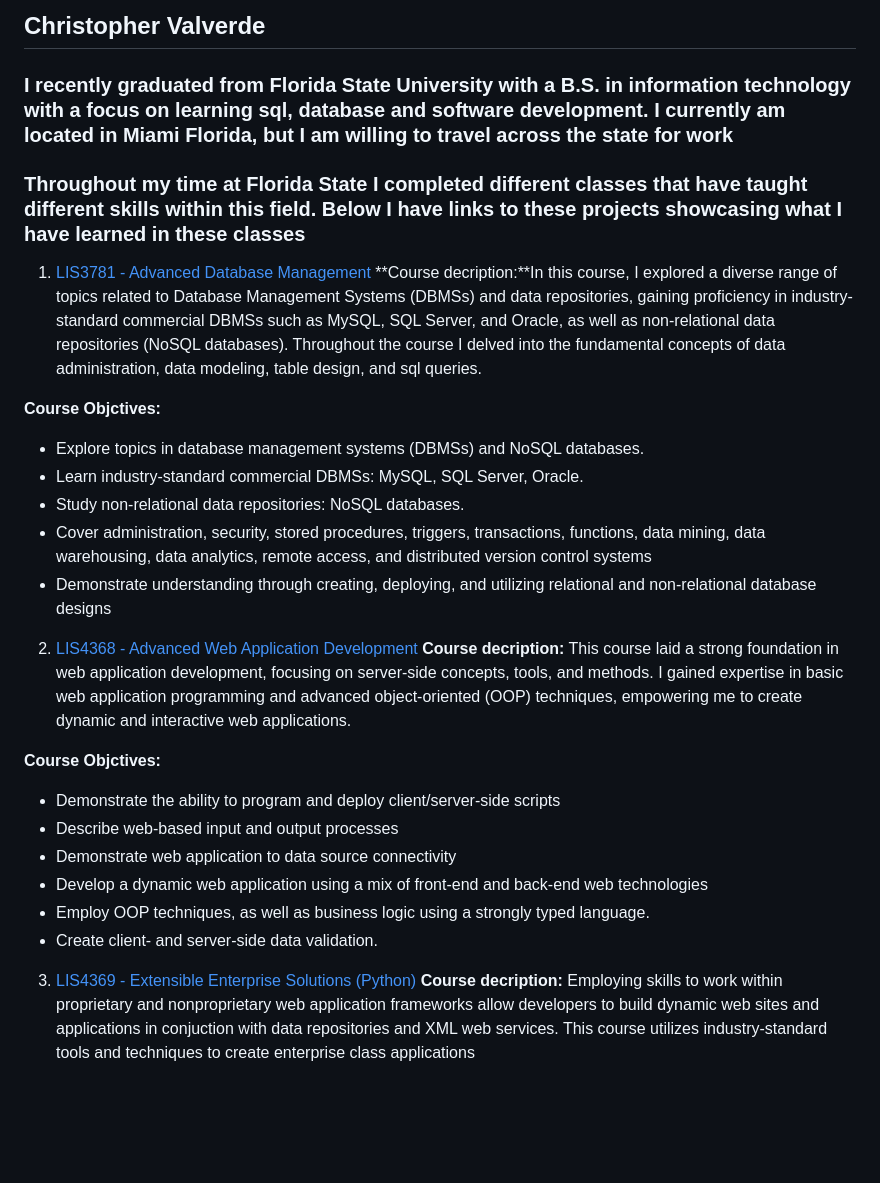
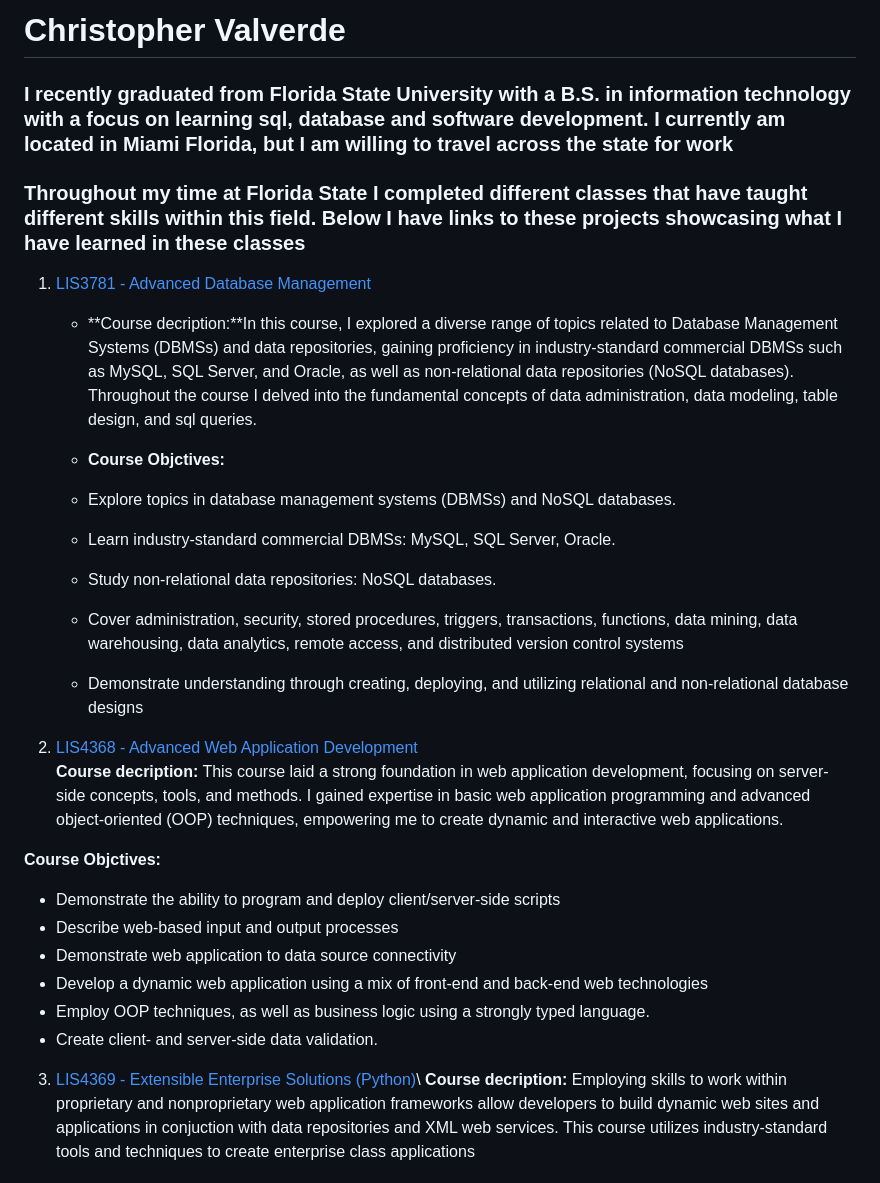
Before and after one commit to Valverdec01/Christopher-Valverde-Interactive-Portfolio, a Markdown page: README.md, the part around the change printed below. GitHub-like rendering; blank space fills up the shorter version.

Commit message:
portfolio

```diff
--- a/README.md
+++ b/README.md
@@ -1,20 +1,21 @@
-## Christopher Valverde
+# Christopher Valverde
 
 ### I recently graduated from Florida State University with a B.S. in information technology with a focus on learning sql, database and software development. I currently am located in Miami Florida, but I am willing to travel across the state for work
 
 ### Throughout my time at Florida State I completed different classes that have taught different skills within this field. Below I have links to these projects showcasing what I have learned in these classes
 
 1. [LIS3781 - Advanced Database Management](lis3781/README.md "Link to Lis3781 projects")
-**Course decription:**In this course, I explored a diverse range of topics related to Database Management Systems (DBMSs) and data repositories, gaining proficiency in industry-standard commercial DBMSs such as MySQL, SQL Server, and Oracle, as well as non-relational data repositories (NoSQL databases). Throughout the course I delved into the fundamental concepts of data administration, data modeling, table design, and sql queries.
 
-**Course Objctives:**
-* Explore topics in database management systems (DBMSs) and NoSQL databases.
-* Learn industry-standard commercial DBMSs: MySQL, SQL Server, Oracle.
-* Study non-relational data repositories: NoSQL databases.
-* Cover administration, security, stored procedures, triggers, transactions, functions, data mining, data warehousing, data analytics, remote access, and distributed version control systems
-* Demonstrate understanding through creating, deploying, and utilizing relational and non-relational database designs
+	* **Course decription:**In this course, I explored a diverse range of topics related to Database Management Systems (DBMSs) and data repositories, gaining proficiency in industry-standard commercial DBMSs such as MySQL, SQL Server, and Oracle, as well as non-relational data repositories (NoSQL databases). Throughout the course I delved into the fundamental concepts of data administration, data modeling, table design, and sql queries.
 
-2. [LIS4368 - Advanced Web Application Development](lis4368/README.md "Link to Lis4368 projects")
+	* **Course Objctives:**
+	* Explore topics in database management systems (DBMSs) and NoSQL databases.
+	* Learn industry-standard commercial DBMSs: MySQL, SQL Server, Oracle.
+	* Study non-relational data repositories: NoSQL databases.
+	* Cover administration, security, stored procedures, triggers, transactions, functions, data mining, data warehousing, data analytics, remote access, and distributed version 	control systems
+	* Demonstrate understanding through creating, deploying, and utilizing relational and non-relational database designs
+
+2. [LIS4368 - Advanced Web Application Development](lis4368/README.md "Link to Lis4368 projects")\
 **Course decription:** This course laid a strong foundation in web application development, focusing on server-side concepts, tools, and methods. I gained expertise in basic web application programming and advanced object-oriented (OOP) techniques, empowering me to create dynamic and interactive web applications.
 
 **Course Objctives:**
@@ -26,7 +27,7 @@
 * Create client- and server-side data validation.
 
 
-3. [LIS4369 - Extensible Enterprise Solutions (Python)](lis4369/README.md "Link to Lis4369 projects")
+3. [LIS4369 - Extensible Enterprise Solutions (Python)](lis4369/README.md "Link to Lis4369 projects")\
 **Course decription:** Employing skills to work within proprietary and nonproprietary web application frameworks allow developers to build dynamic web sites and applications in conjuction with data repositories and XML web services. This course utilizes industry-standard tools and techniques to create enterprise class applications
 
 **Course Objctives:**
```
Also changed, not shown: other parts of README.md (+1 -1 lines).
